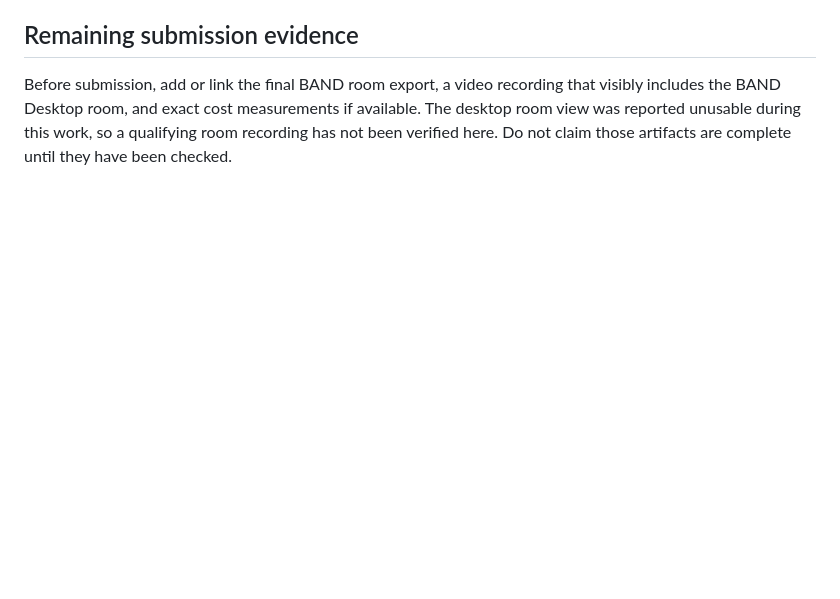
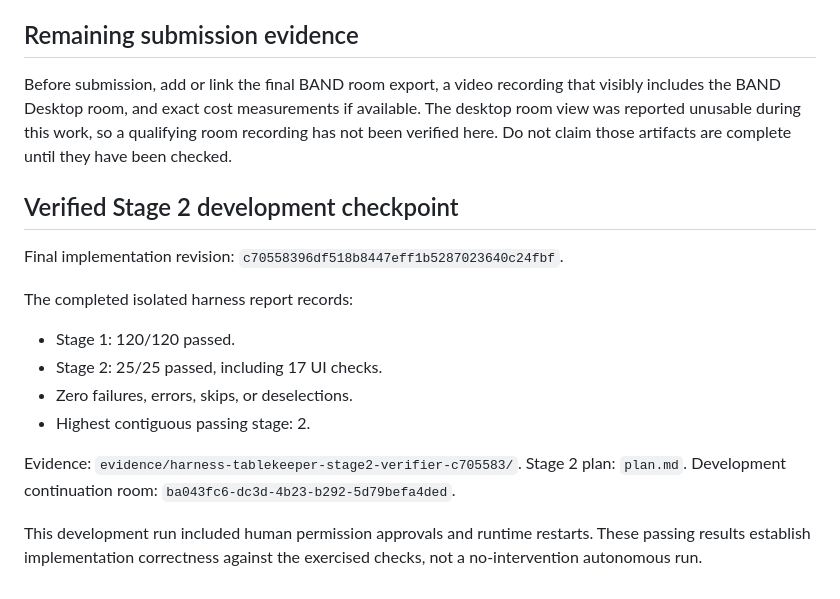
Before and after one commit to chanqoDev/purrallel-processing, a Markdown page: FACTORY.md, the part around the change. GitHub-like rendering; blank space fills up the shorter version.

Commit message:
Document verified Stage 2 development checkpoint

```diff
--- a/FACTORY.md
+++ b/FACTORY.md
@@ -65,3 +65,21 @@ Earlier, an attempt against commit `68b5a0825501a0e3231316a6759b05674afbeeb1` re
 ## Remaining submission evidence
 
 Before submission, add or link the final BAND room export, a video recording that visibly includes the BAND Desktop room, and exact cost measurements if available. The desktop room view was reported unusable during this work, so a qualifying room recording has not been verified here. Do not claim those artifacts are complete until they have been checked.
+
+## Verified Stage 2 development checkpoint
+
+Final implementation revision: `c70558396df518b8447eff1b5287023640c24fbf`.
+
+The completed isolated harness report records:
+- Stage 1: 120/120 passed.
+- Stage 2: 25/25 passed, including 17 UI checks.
+- Zero failures, errors, skips, or deselections.
+- Highest contiguous passing stage: 2.
+
+Evidence: `evidence/harness-tablekeeper-stage2-verifier-c705583/`.
+Stage 2 plan: `plan.md`.
+Development continuation room: `ba043fc6-dc3d-4b23-b292-5d79befa4ded`.
+
+This development run included human permission approvals and runtime
+restarts. These passing results establish implementation correctness
+against the exercised checks, not a no-intervention autonomous run.
```
Also changed, not shown: plan.md (added, +31 -0 lines).
